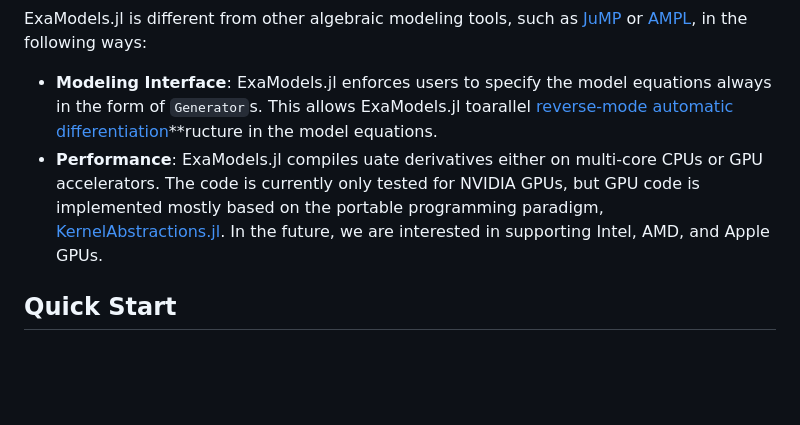
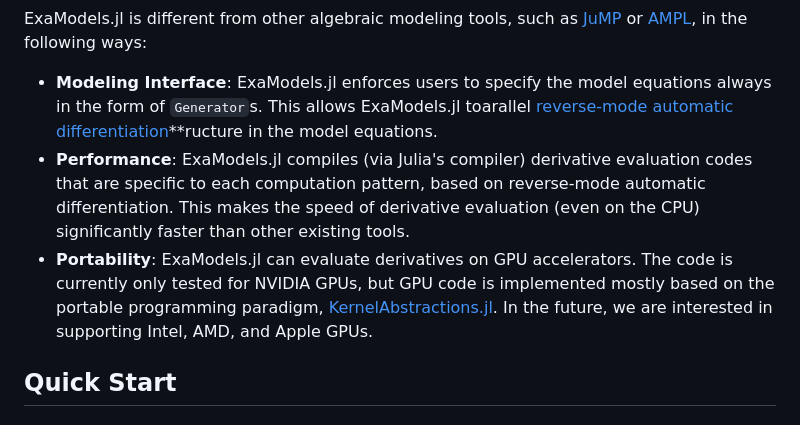
Before and after one commit to exanauts/ExaModels.jl, a Markdown page: README.md, the part around the change. Rendered like a GitHub page; blank space fills up the shorter version.

```diff
--- a/README.md
+++ b/README.md
@@ -10,7 +10,8 @@ ExaModels.jl employs what we call **[SIMD](https://en.wikipedia.org/wiki/Single_
 
 ExaModels.jl is different from other algebraic modeling tools, such as [JuMP](https://github.com/jump-dev/JuMP.jl) or [AMPL](https://ampl.com/), in the following ways:
 - **Modeling Interface**: ExaModels.jl enforces users to specify the model equations always in the form of `Generator`s. This allows ExaModels.jl toarallel [reverse-mode automatic differentiation]()**ructure in the model equations.
-- **Performance**: ExaModels.jl compiles uate derivatives either on multi-core CPUs or GPU accelerators. The code is currently only tested for NVIDIA GPUs, but GPU code is implemented mostly based on the portable programming paradigm, [KernelAbstractions.jl](https://github.com/JuliaGPU/KernelAbstractions.jl). In the future, we are interested in supporting Intel, AMD, and Apple GPUs.
+- **Performance**: ExaModels.jl compiles (via Julia's compiler) derivative evaluation codes that are specific to each computation pattern, based on reverse-mode automatic differentiation. This makes the speed of derivative evaluation (even on the CPU) significantly faster than other existing tools.
+- **Portability**: ExaModels.jl can evaluate derivatives on GPU accelerators. The code is currently only tested for NVIDIA GPUs, but GPU code is implemented mostly based on the portable programming paradigm, [KernelAbstractions.jl](https://github.com/JuliaGPU/KernelAbstractions.jl). In the future, we are interested in supporting Intel, AMD, and Apple GPUs.
 
 ## Quick Start
 ### Installation
```
